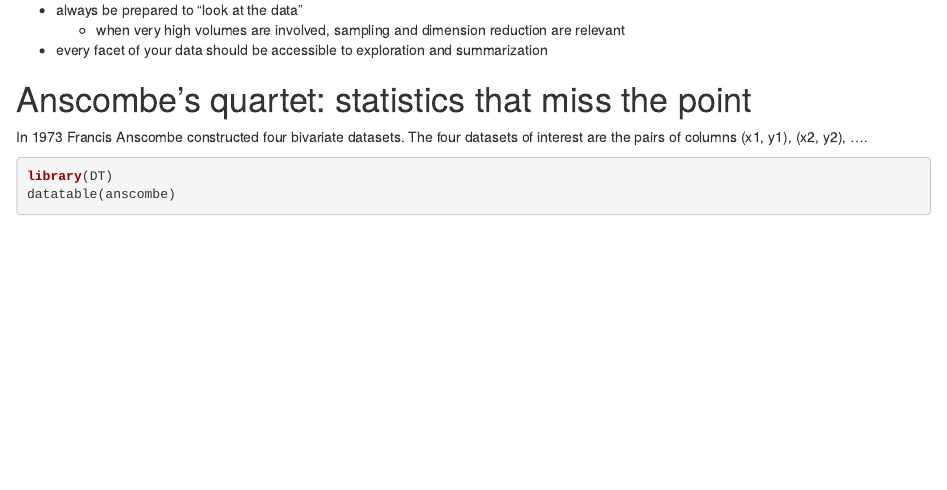
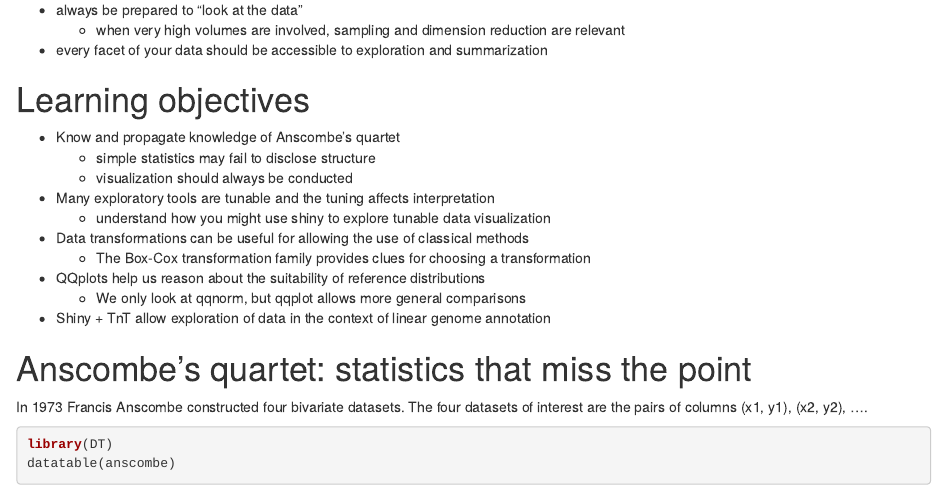
Before and after one commit to vjcitn/CSHstats, an R Markdown document (vignettes/S2_EDA.Rmd): the page in a window 1100 px wide, from 630 px down before the commit and from 650 px down after it, so that both start at the same text. Rendered offline with R 4.5, knitr and Pandoc, with nearby package versions.

Commit message:
update with learning obj

```diff
--- a/vignettes/S2_EDA.Rmd
+++ b/vignettes/S2_EDA.Rmd
@@ -53,6 +53,19 @@ We will explore all of these concerns.  Our principles include
 are relevant
 
 - every facet of your data should be accessible to exploration and summarization
+
+# Learning objectives
+
+- Know and propagate knowledge of Anscombe's quartet
+    - simple statistics may fail to disclose structure
+    - visualization should always be conducted
+- Many exploratory tools are tunable and the tuning affects interpretation
+    - understand how you might use shiny to explore tunable data visualization
+- Data transformations can be useful for allowing the use of classical methods
+    - The Box-Cox transformation family provides clues for choosing a transformation
+- QQplots help us reason about the suitability of reference distributions
+    - We only look at qqnorm, but qqplot allows more general comparisons
+- Shiny + TnT allow exploration of data in the context of linear genome annotation
 
 
 # Anscombe's quartet: statistics that miss the point
```
Also changed, not shown: docs/pkgdown.yml, docs/search.json, 26 other files.
